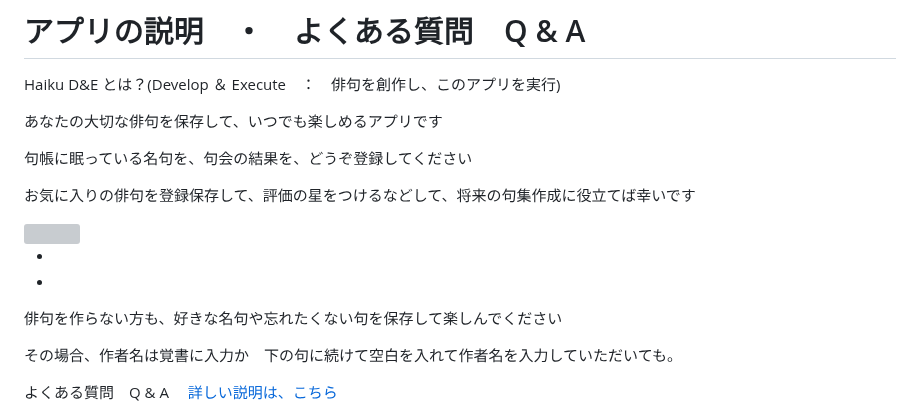
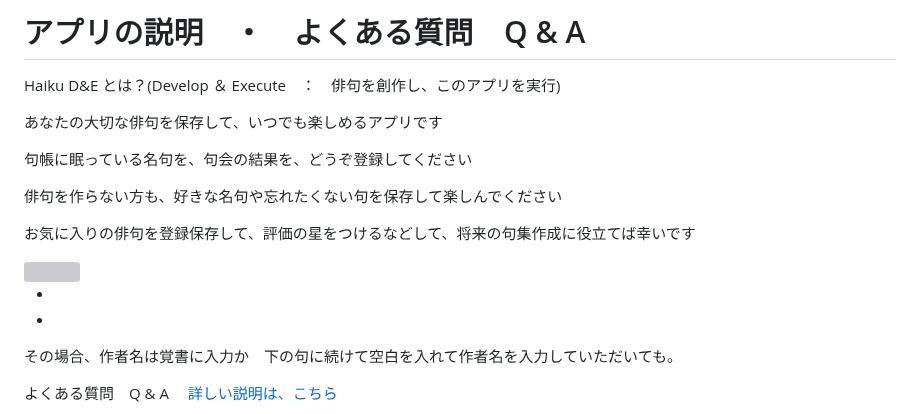
Before and after one commit to nakata-y/Haiku, a Markdown page: README.md, the part around the change. Drawn GitHub-style; grey boxes are pictures that could not be loaded.

```diff
--- a/README.md
+++ b/README.md
@@ -5,13 +5,15 @@ Haiku D&E とは？(Develop ＆ Execute　：　俳句を創作し、このア
 
 句帳に眠っている名句を、句会の結果を、どうぞ登録してください
 
+俳句を作らない方も、好きな名句や忘れたくない句を保存して楽しんでください
+
 お気に入りの俳句を登録保存して、評価の星をつけるなどして、将来の句集作成に役立てば幸いです
 
 <img width=200 src=https://github.com/nakata-y/Haiku/assets/101084603/e776559f-9347-44fe-8add-a430fbfe55ba.jpeg>
 
 *
 *
-俳句を作らない方も、好きな名句や忘れたくない句を保存して楽しんでください
+
 
 その場合、作者名は覚書に入力か　下の句に続けて空白を入れて作者名を入力していただいても。
 
```
